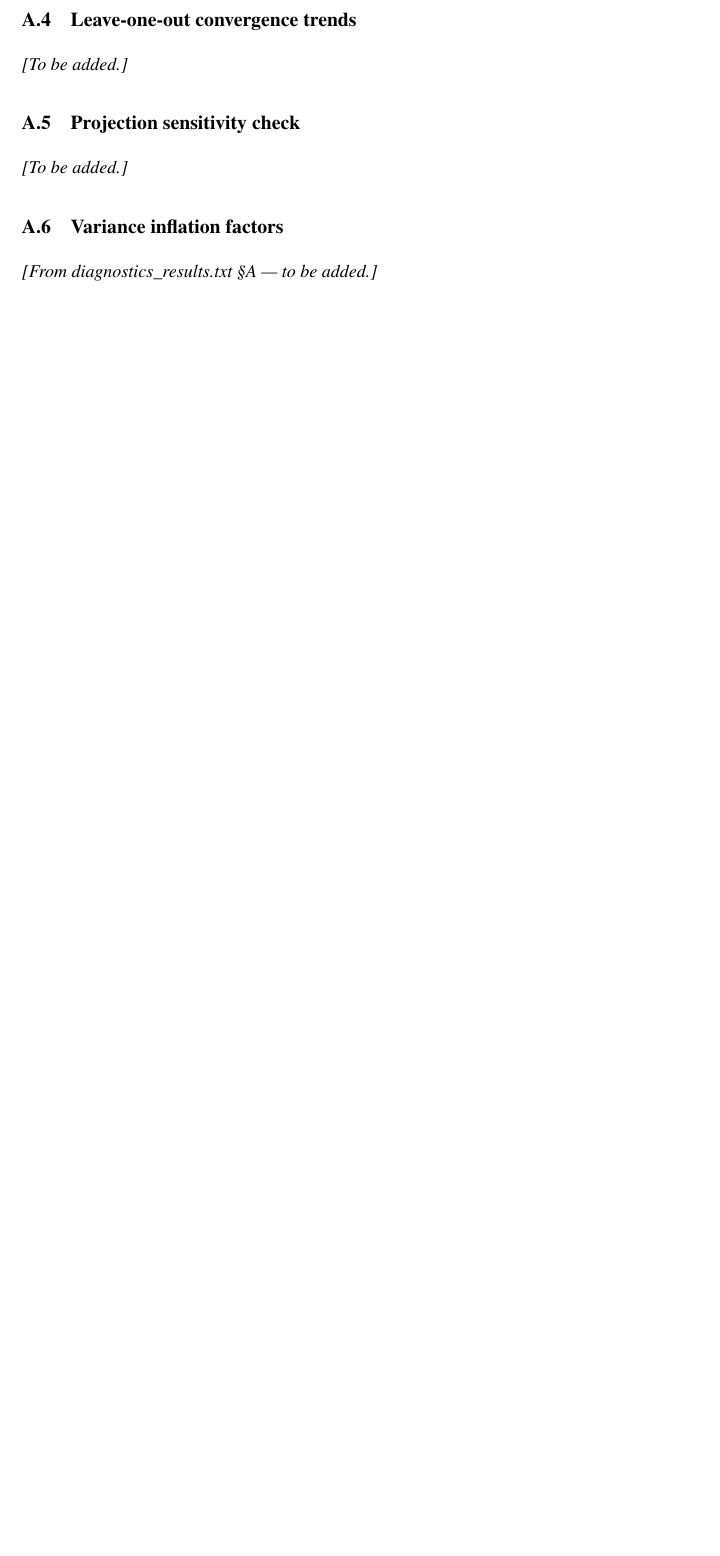
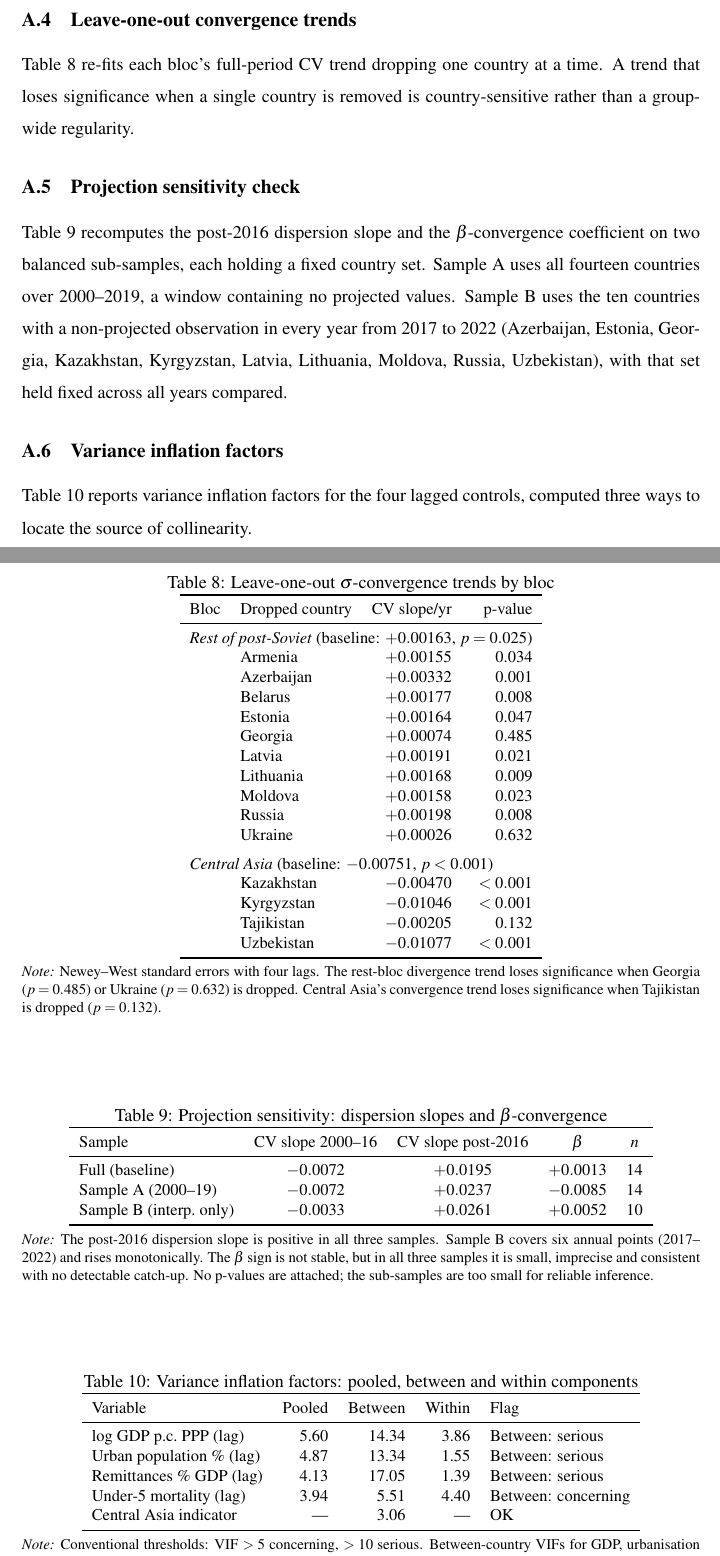
Before and after one commit to nayzaboev/Thesis, a LaTeX thesis (postsoviet-fertility-thesis/thesis/main.tex): part of page 45 of 46 before the commit and two parts of pages 48 and 49 of 51 after it, the two joined at a grey line, cut so that both start at the same text, the shorter picture padded with empty space. Compiled offline with pdfLaTeX.

Commit message:
Add completed appendix and fix figure path resolution in Ch. 4
Wires in the eight appendix sections (missingness, SMAM sources,
sub-group means, leave-one-out convergence and regression checks,
projection sensitivity, VIF, cross-section scatter) via main.tex,
replacing the placeholder stubs. Also fixes four \includegraphics
calls in 04_trends.tex that baked a redundant figures/ prefix into
the filename, which never resolved under \graphicspath and silently
dropped four figures and two pages from every build.

```diff
--- a/postsoviet-fertility-thesis/thesis/main.tex
+++ b/postsoviet-fertility-thesis/thesis/main.tex
@@ -182,11 +166,0 @@ are correlational.
-\subsection{Leave-one-out convergence trends}
-\label{app:loo-convergence}
-\textit{[To be added.]}
-
-\subsection{Projection sensitivity check}
-\label{app:projection-check}
-\textit{[To be added.]}
-
-\subsection{Variance inflation factors}
-\label{app:vif}
-\textit{[From diagnostics\_results.txt \S A — to be added.]}
```
Also changed, not shown: postsoviet-fertility-thesis/thesis/chapters/04_trends.tex (+4 -4 lines), postsoviet-fertility-thesis/thesis/chapters/appendix.tex (added, +240 -0 lines), postsoviet-fertility-thesis/thesis/main.tex (25 more changed lines).
